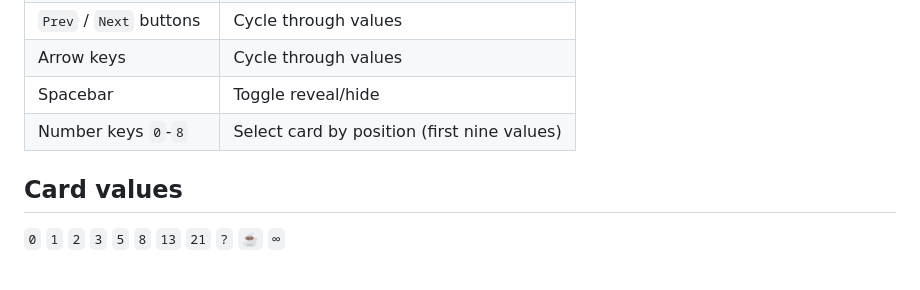
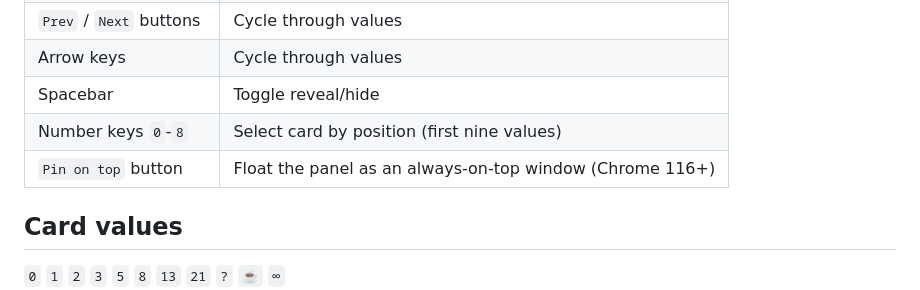
Before and after one commit to dariusrosendahl/obs-planning-poker, a Markdown page: README.md, the part around the change. GitHub-like rendering; blank space fills up the shorter version.

Commit message:
Document pin-on-top feature in README

```diff
--- a/README.md
+++ b/README.md
@@ -52,6 +52,7 @@ Open `http://localhost:3000/panel` in your browser to control the card.
 | Arrow keys | Cycle through values |
 | Spacebar | Toggle reveal/hide |
 | Number keys `0`-`8` | Select card by position (first nine values) |
+| `Pin on top` button | Float the panel as an always-on-top window (Chrome 116+) |
 
 ## Card values
 
```
